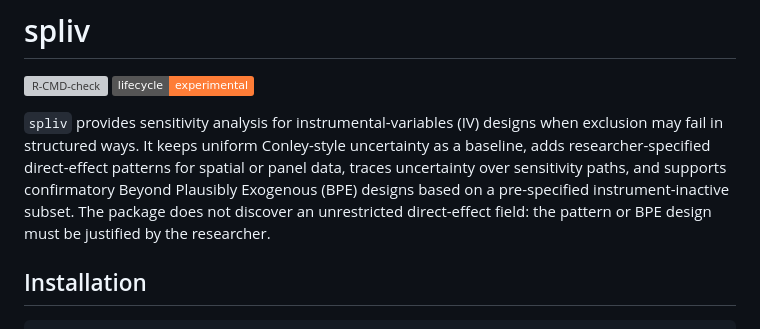
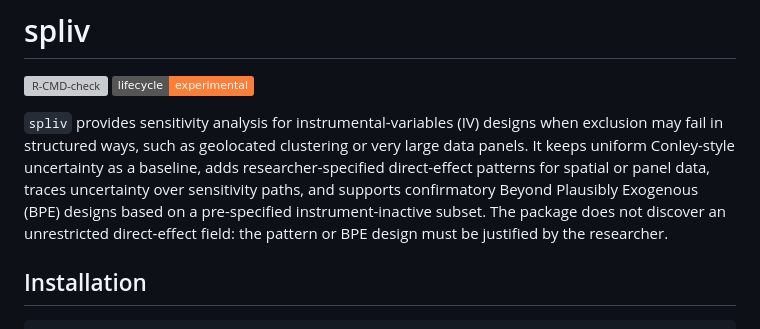
Before and after one commit to koren6684/spliv, a Markdown page: README.md, the part around the change. Drawn GitHub-style; badges without logos; grey boxes are pictures that could not be loaded.

Commit message:
Clarify 'spliv' package description
Updated the description of the 'spliv' package to clarify its application in sensitivity analysis.

```diff
--- a/README.md
+++ b/README.md
@@ -3,7 +3,7 @@
 [![R-CMD-check](https://github.com/koren6684/spliv/actions/workflows/R-CMD-check.yaml/badge.svg)](https://github.com/koren6684/spliv/actions/workflows/R-CMD-check.yaml)
 [![Lifecycle: experimental](https://img.shields.io/badge/lifecycle-experimental-orange.svg)](https://lifecycle.r-lib.org/articles/stages.html#experimental)
 
-`spliv` provides sensitivity analysis for instrumental-variables (IV) designs when exclusion may fail in structured ways. It keeps uniform Conley-style uncertainty as a baseline, adds researcher-specified direct-effect patterns for spatial or panel data, traces uncertainty over sensitivity paths, and supports confirmatory Beyond Plausibly Exogenous (BPE) designs based on a pre-specified instrument-inactive subset. The package does not discover an unrestricted direct-effect field: the pattern or BPE design must be justified by the researcher.
+`spliv` provides sensitivity analysis for instrumental-variables (IV) designs when exclusion may fail in structured ways, such as geolocated clustering or very large data panels. It keeps uniform Conley-style uncertainty as a baseline, adds researcher-specified direct-effect patterns for spatial or panel data, traces uncertainty over sensitivity paths, and supports confirmatory Beyond Plausibly Exogenous (BPE) designs based on a pre-specified instrument-inactive subset. The package does not discover an unrestricted direct-effect field: the pattern or BPE design must be justified by the researcher.
 
 ## Installation
 
```
